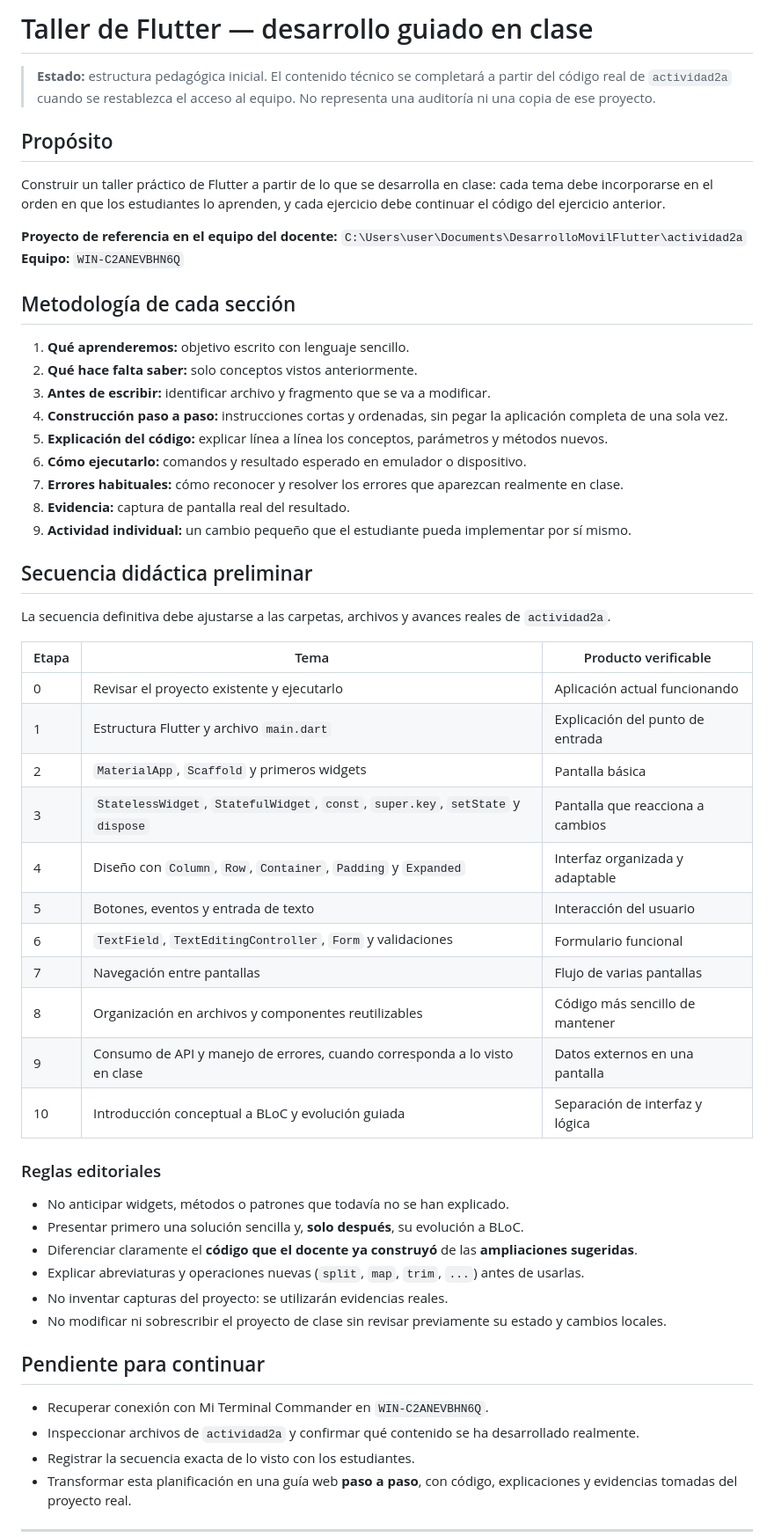
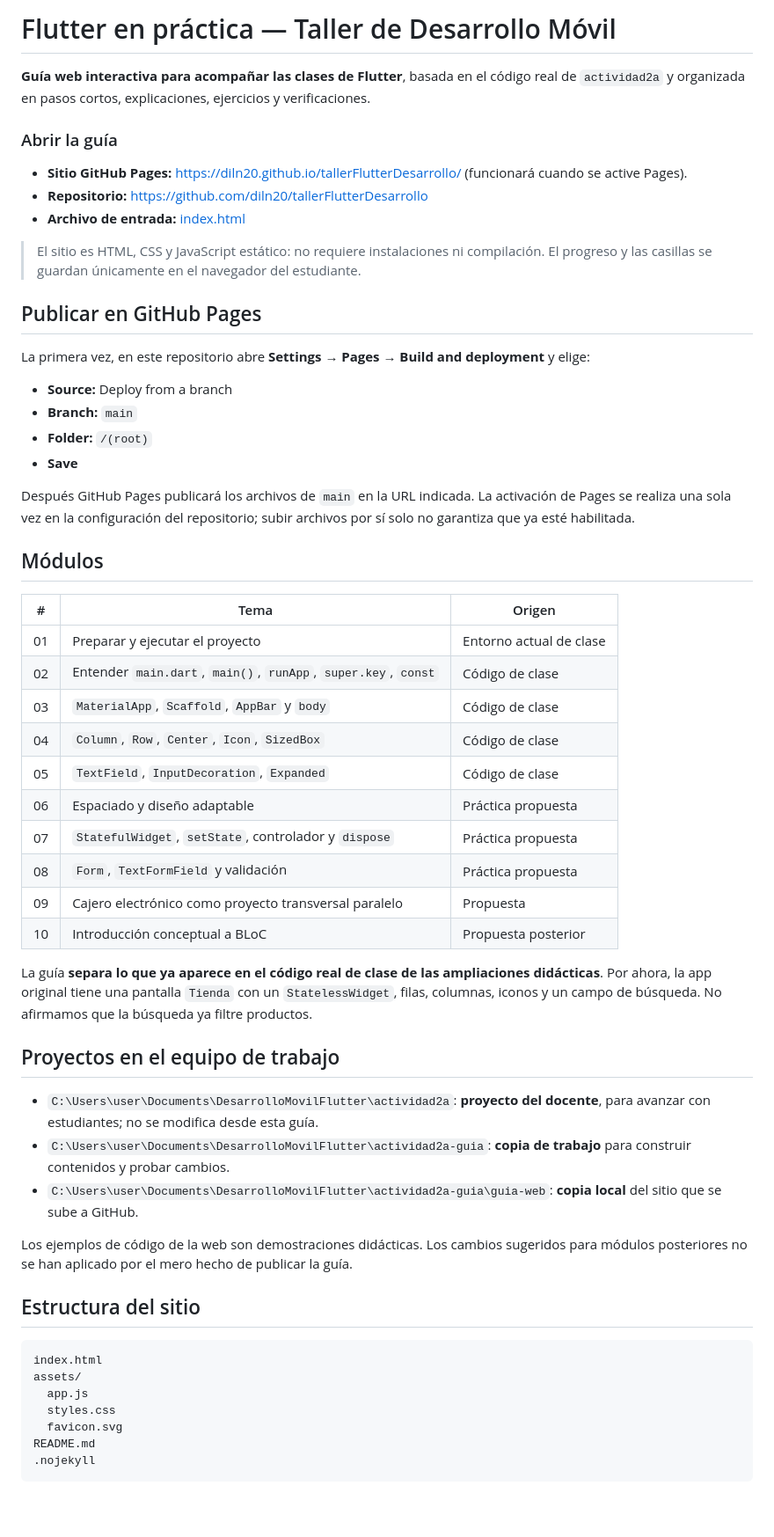
Before and after one commit to diln20/tallerFlutterDesarrollo, a Markdown page: README.md, the part around one of its changes. Shown at 88% size. Drawn GitHub-style; blank space fills up the shorter version.

Commit message:
docs: explicar uso y publicación GitHub Pages de la guía

````diff
--- a/README.md
+++ b/README.md
@@ -1,56 +1,60 @@
-# Taller de Flutter — desarrollo guiado en clase
+# Flutter en práctica — Taller de Desarrollo Móvil
 
-> **Estado:** estructura pedagógica inicial. El contenido técnico se completará a partir del código real de `actividad2a` cuando se restablezca el acceso al equipo. No representa una auditoría ni una copia de ese proyecto.
+**Guía web interactiva para acompañar las clases de Flutter**, basada en el código real de `actividad2a` y organizada en pasos cortos, explicaciones, ejercicios y verificaciones.
 
-## Propósito
+### Abrir la guía
 
-Construir un taller práctico de Flutter a partir de lo que se desarrolla en clase: cada tema debe incorporarse en el orden en que los estudiantes lo aprenden, y cada ejercicio debe continuar el código del ejercicio anterior.
+- **Sitio GitHub Pages:** https://diln20.github.io/tallerFlutterDesarrollo/ (funcionará cuando se active Pages).
+- **Repositorio:** https://github.com/diln20/tallerFlutterDesarrollo
+- **Archivo de entrada:** [index.html](index.html)
 
-**Proyecto de referencia en el equipo del docente:** `C:\Users\user\Documents\DesarrolloMovilFlutter\actividad2a`
-**Equipo:** `WIN-C2ANEVBHN6Q`
+> El sitio es HTML, CSS y JavaScript estático: no requiere instalaciones ni compilación. El progreso y las casillas se guardan únicamente en el navegador del estudiante.
 
-## Metodología de cada sección
+## Publicar en GitHub Pages
 
-1. **Qué aprenderemos:** objetivo escrito con lenguaje sencillo.
-2. **Qué hace falta saber:** solo conceptos vistos anteriormente.
-3. **Antes de escribir:** identificar archivo y fragmento que se va a modificar.
-4. **Construcción paso a paso:** instrucciones cortas y ordenadas, sin pegar la aplicación completa de una sola vez.
-5. **Explicación del código:** explicar línea a línea los conceptos, parámetros y métodos nuevos.
-6. **Cómo ejecutarlo:** comandos y resultado esperado en emulador o dispositivo.
-7. **Errores habituales:** cómo reconocer y resolver los errores que aparezcan realmente en clase.
-8. **Evidencia:** captura de pantalla real del resultado.
-9. **Actividad individual:** un cambio pequeño que el estudiante pueda implementar por sí mismo.
+La primera vez, en este repositorio abre **Settings → Pages → Build and deployment** y elige:
 
-## Secuencia didáctica preliminar
+- **Source:** Deploy from a branch
+- **Branch:** `main`
+- **Folder:** `/(root)`
+- **Save**
 
-La secuencia definitiva debe ajustarse a las carpetas, archivos y avances reales de `actividad2a`.
+Después GitHub Pages publicará los archivos de `main` en la URL indicada. La activación de Pages se realiza una sola vez en la configuración del repositorio; subir archivos por sí solo no garantiza que ya esté habilitada.
 
-| Etapa | Tema | Producto verificable |
-| --- | --- | --- |
-| 0 | Revisar el proyecto existente y ejecutarlo | Aplicación actual funcionando |
-| 1 | Estructura Flutter y archivo `main.dart` | Explicación del punto de entrada |
-| 2 | `MaterialApp`, `Scaffold` y primeros widgets | Pantalla básica |
-| 3 | `StatelessWidget`, `StatefulWidget`, `const`, `super.key`, `setState` y `dispose` | Pantalla que reacciona a cambios |
-| 4 | Diseño con `Column`, `Row`, `Container`, `Padding` y `Expanded` | Interfaz organizada y adaptable |
-| 5 | Botones, eventos y entrada de texto | Interacción del usuario |
-| 6 | `TextField`, `TextEditingController`, `Form` y validaciones | Formulario funcional |
-| 7 | Navegación entre pantallas | Flujo de varias pantallas |
-| 8 | Organización en archivos y componentes reutilizables | Código más sencillo de mantener |
-| 9 | Consumo de API y manejo de errores, cuando corresponda a lo visto en clase | Datos externos en una pantalla |
-| 10 | Introducción conceptual a BLoC y evolución guiada | Separación de interfaz y lógica |
+## Módulos
 
-### Reglas editoriales
+| # | Tema | Origen |
+|---|---|---|
+| 01 | Preparar y ejecutar el proyecto | Entorno actual de clase |
+| 02 | Entender `main.dart`, `main()`, `runApp`, `super.key`, `const` | Código de clase |
+| 03 | `MaterialApp`, `Scaffold`, `AppBar` y `body` | Código de clase |
+| 04 | `Column`, `Row`, `Center`, `Icon`, `SizedBox` | Código de clase |
+| 05 | `TextField`, `InputDecoration`, `Expanded` | Código de clase |
+| 06 | Espaciado y diseño adaptable | Práctica propuesta |
+| 07 | `StatefulWidget`, `setState`, controlador y `dispose` | Práctica propuesta |
+| 08 | `Form`, `TextFormField` y validación | Práctica propuesta |
+| 09 | Cajero electrónico como proyecto transversal paralelo | Propuesta |
+| 10 | Introducción conceptual a BLoC | Propuesta posterior |
 
-- No anticipar widgets, métodos o patrones que todavía no se han explicado.
-- Presentar primero una solución sencilla y, **solo después**, su evolución a BLoC.
-- Diferenciar claramente el **código que el docente ya construyó** de las **ampliaciones sugeridas**.
-- Explicar abreviaturas y operaciones nuevas (`split`, `map`, `trim`, `...`) antes de usarlas.
-- No inventar capturas del proyecto: se utilizarán evidencias reales.
-- No modificar ni sobrescribir el proyecto de clase sin revisar previamente su estado y cambios locales.
+La guía **separa lo que ya aparece en el código real de clase de las ampliaciones didácticas**. Por ahora, la app original tiene una pantalla `Tienda` con un `StatelessWidget`, filas, columnas, iconos y un campo de búsqueda. No afirmamos que la búsqueda ya filtre productos.
 
-## Pendiente para continuar
+## Proyectos en el equipo de trabajo
 
-- Recuperar conexión con Mi Terminal Commander en `WIN-C2ANEVBHN6Q`.
-- Inspeccionar archivos de `actividad2a` y confirmar qué contenido se ha desarrollado realmente.
-- Registrar la secuencia exacta de lo visto con los estudiantes.
-- Transformar esta planificación en una guía web **paso a paso**, con código, explicaciones y evidencias tomadas del proyecto real.
+- `C:\Users\user\Documents\DesarrolloMovilFlutter\actividad2a`: **proyecto del docente**, para avanzar con estudiantes; no se modifica desde esta guía.
+- `C:\Users\user\Documents\DesarrolloMovilFlutter\actividad2a-guia`: **copia de trabajo** para construir contenidos y probar cambios.
+- `C:\Users\user\Documents\DesarrolloMovilFlutter\actividad2a-guia\guia-web`: **copia local** del sitio que se sube a GitHub.
+
+Los ejemplos de código de la web son demostraciones didácticas. Los cambios sugeridos para módulos posteriores no se han aplicado por el mero hecho de publicar la guía.
+
+## Estructura del sitio
+
+```text
+index.html
+assets/
+  app.js
+  styles.css
+  favicon.svg
+README.md
+.nojekyll
+```
+
````
Also changed, not shown: other parts of README.md (+27 -1 lines).
